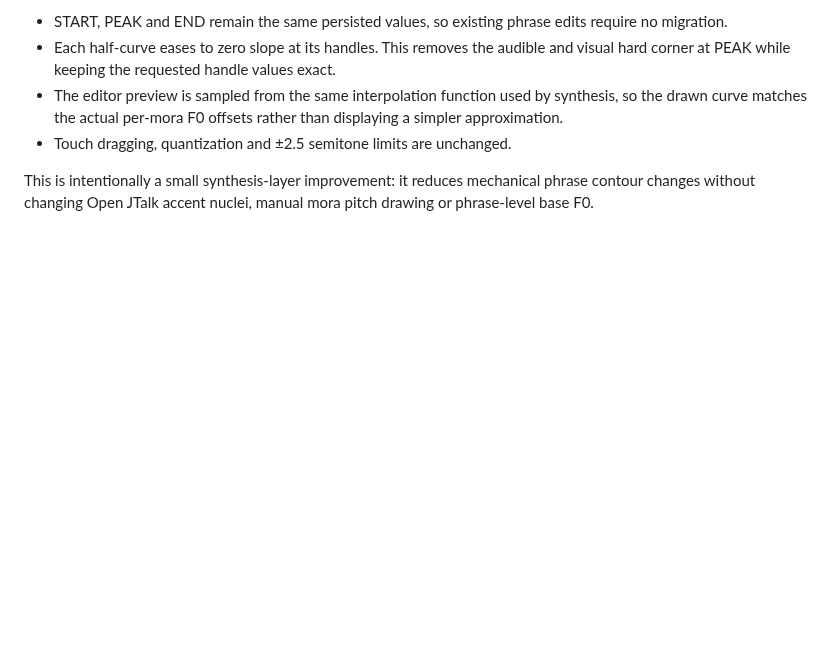
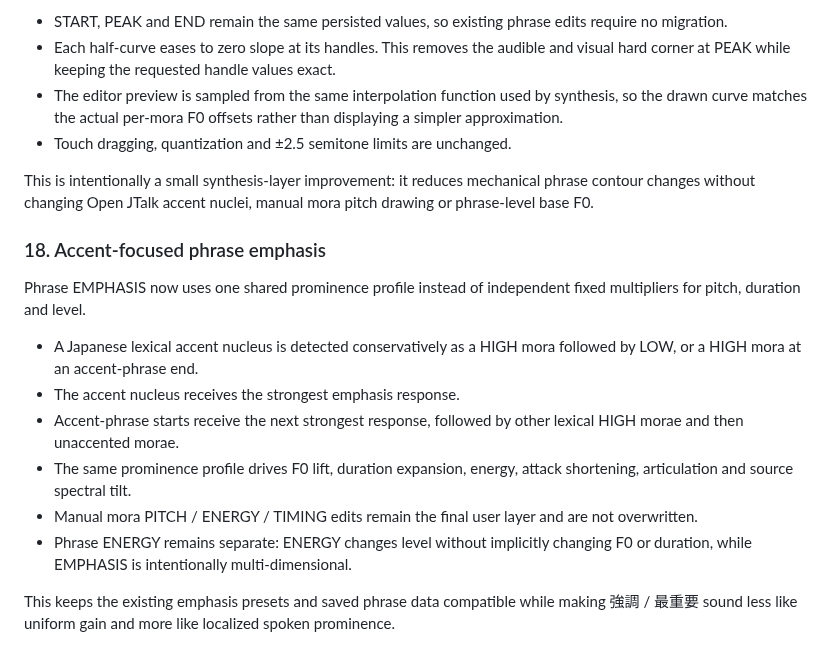
Before and after one commit to yz4git/sound-wave, a Markdown page: docs/VOICE_LAB_RESEARCH.md, the part around the change. GitHub-like rendering; blank space fills up the shorter version.

Commit message:
Document accent-focused phrase emphasis

```diff
--- a/docs/VOICE_LAB_RESEARCH.md
+++ b/docs/VOICE_LAB_RESEARCH.md
@@ -406,3 +406,16 @@ The three-point phrase curve now uses smoothstep interpolation on START→PEAK a
 - Touch dragging, quantization and ±2.5 semitone limits are unchanged.
 
 This is intentionally a small synthesis-layer improvement: it reduces mechanical phrase contour changes without changing Open JTalk accent nuclei, manual mora pitch drawing or phrase-level base F0.
+
+### 18. Accent-focused phrase emphasis
+
+Phrase EMPHASIS now uses one shared prominence profile instead of independent fixed multipliers for pitch, duration and level.
+
+- A Japanese lexical accent nucleus is detected conservatively as a HIGH mora followed by LOW, or a HIGH mora at an accent-phrase end.
+- The accent nucleus receives the strongest emphasis response.
+- Accent-phrase starts receive the next strongest response, followed by other lexical HIGH morae and then unaccented morae.
+- The same prominence profile drives F0 lift, duration expansion, energy, attack shortening, articulation and source spectral tilt.
+- Manual mora PITCH / ENERGY / TIMING edits remain the final user layer and are not overwritten.
+- Phrase ENERGY remains separate: ENERGY changes level without implicitly changing F0 or duration, while EMPHASIS is intentionally multi-dimensional.
+
+This keeps the existing emphasis presets and saved phrase data compatible while making 強調 / 最重要 sound less like uniform gain and more like localized spoken prominence.
```
